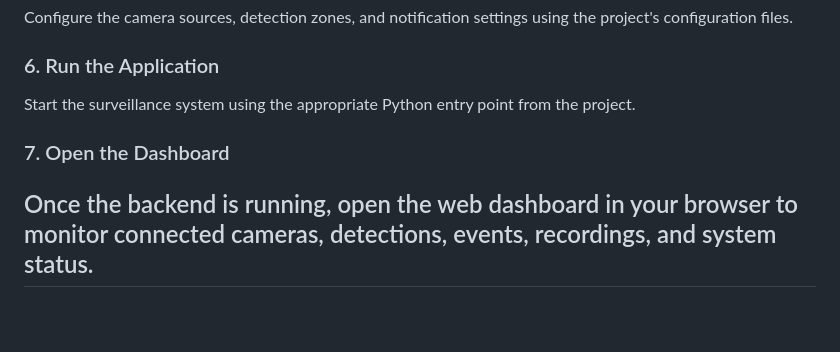
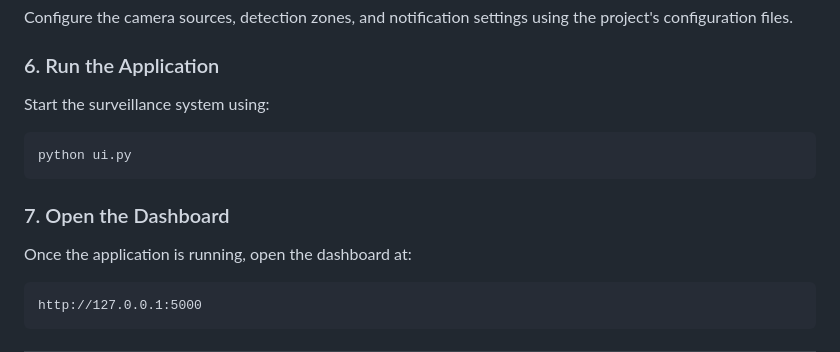
Before and after one commit to Saishh34/AI-Surveillance-v4, a Markdown page: README.md, the part around the change. GitHub-like rendering; blank space fills up the shorter version.

Commit message:
Update README with application run and dashboard URL
Clarify instructions for starting the application and accessing the dashboard.

````diff
--- a/README.md
+++ b/README.md
@@ -220,9 +220,17 @@ Configure the camera sources, detection zones, and notification settings using t
 
 ### 6. Run the Application
 
-Start the surveillance system using the appropriate Python entry point from the project.
+Start the surveillance system using:
+
+```bash
+python ui.py
+```
 
 ### 7. Open the Dashboard
 
-Once the backend is running, open the web dashboard in your browser to monitor connected cameras, detections, events, recordings, and system status.
+Once the application is running, open the dashboard at:
+
+```text
+http://127.0.0.1:5000
+```
 ---
````
